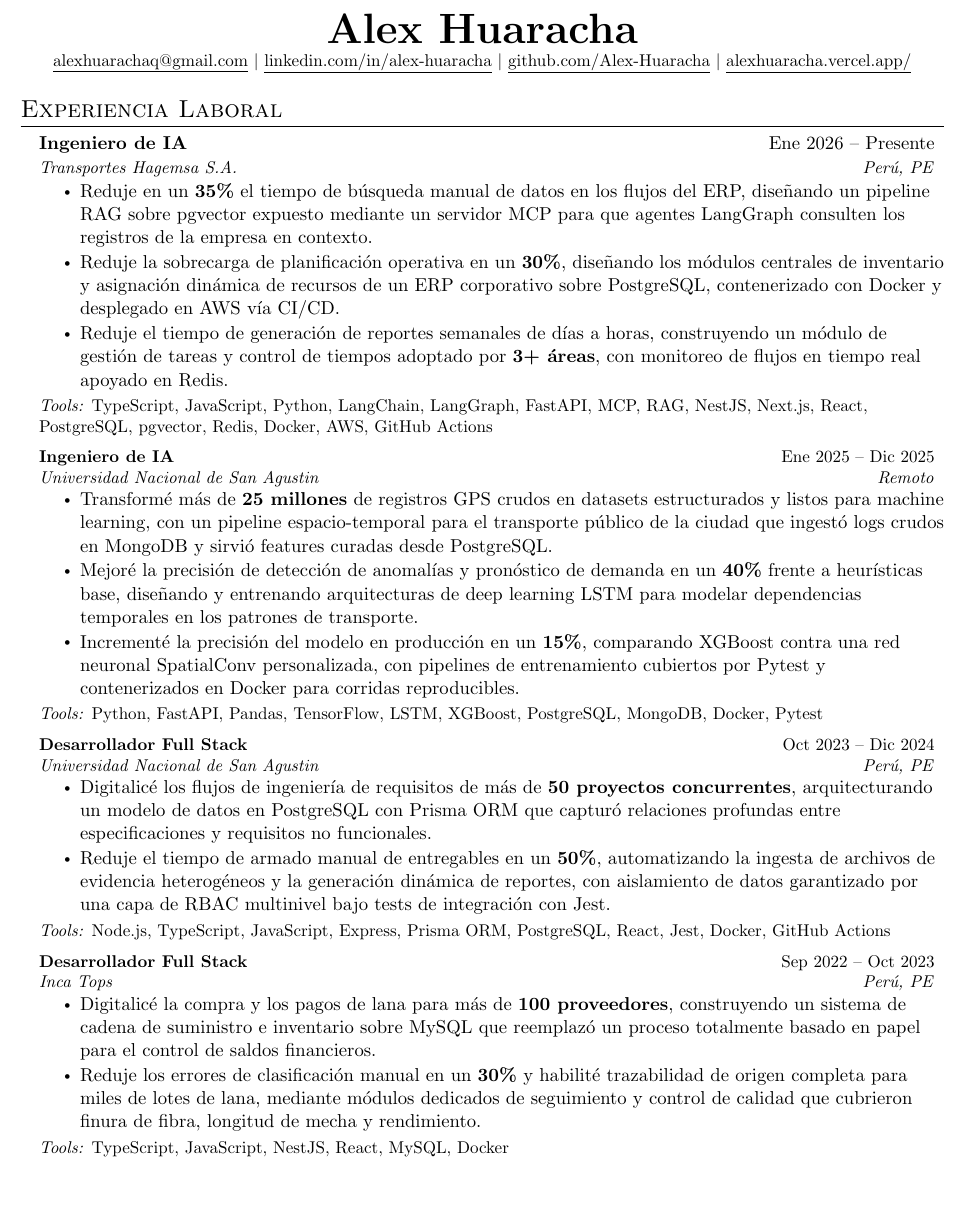
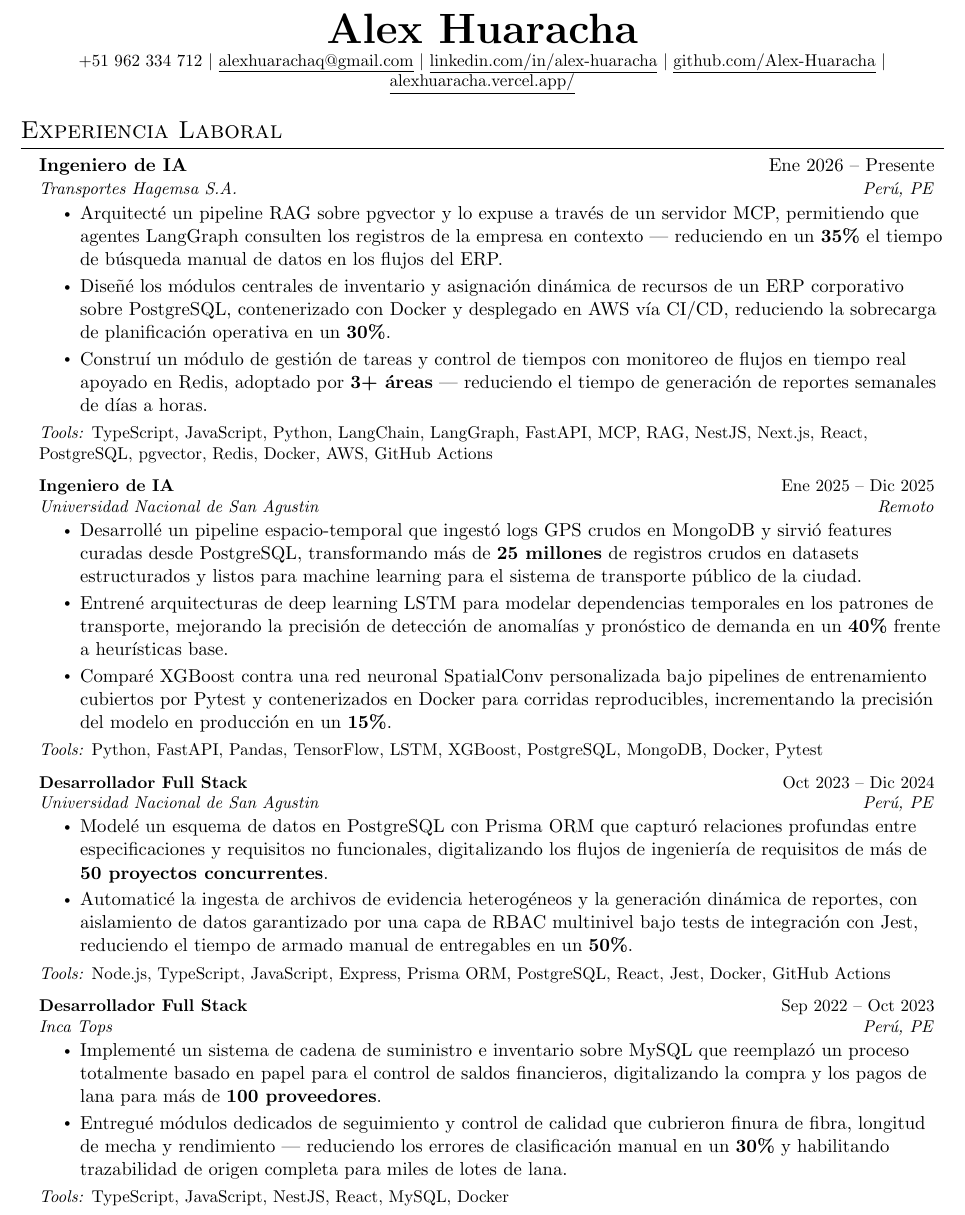
Before and after one commit to Alex-Huaracha/resume, a LaTeX CV (resume-es.tex): part of page 1 of 2, cut so that both start at the same text. Compiled offline with pdfLaTeX.

Commit message:
content: vary bullet verbs, restructure phrasing, add phone number

```diff
--- a/resume-es.tex
+++ b/resume-es.tex
@@ -9,6 +9,8 @@
 \begin{center}
     \textbf{\Huge \scshape Alex Huaracha} \\ \vspace{1pt}
     \small
+    \href{tel:+51962334712}{+51 962 334 712}
+    $|$
     \href{mailto:alexhuarachaq@gmail.com}{\underline{alexhuarachaq@gmail.com}}
     $|$
     \href{http://linkedin.com/in/alex-huaracha}{\underline{linkedin.com/in/alex-huaracha}} $|$
@@ -26,9 +28,9 @@
       {Ingeniero de IA}{Ene 2026 -- Presente}
       {Transportes Hagemsa S.A.}{Perú, PE}
       \resumeItemListStart
-        \resumeItem{Reduje en un \textbf{35\%} el tiempo de búsqueda manual de datos en los flujos del ERP, diseñando un pipeline RAG sobre pgvector expuesto mediante un servidor MCP para que agentes LangGraph consulten los registros de la empresa en contexto.}
-        \resumeItem{Reduje la sobrecarga de planificación operativa en un \textbf{30\%}, diseñando los módulos centrales de inventario y asignación dinámica de recursos de un ERP corporativo sobre PostgreSQL, contenerizado con Docker y desplegado en AWS vía CI/CD.}
-        \resumeItem{Reduje el tiempo de generación de reportes semanales de días a horas, construyendo un módulo de gestión de tareas y control de tiempos adoptado por \textbf{3+ áreas}, con monitoreo de flujos en tiempo real apoyado en Redis.}
+        \resumeItem{Arquitecté un pipeline RAG sobre pgvector y lo expuse a través de un servidor MCP, permitiendo que agentes LangGraph consulten los registros de la empresa en contexto — reduciendo en un \textbf{35\%} el tiempo de búsqueda manual de datos en los flujos del ERP.}
+        \resumeItem{Diseñé los módulos centrales de inventario y asignación dinámica de recursos de un ERP corporativo sobre PostgreSQL, contenerizado con Docker y desplegado en AWS vía CI/CD, reduciendo la sobrecarga de planificación operativa en un \textbf{30\%}.}
+        \resumeItem{Construí un módulo de gestión de tareas y control de tiempos con monitoreo de flujos en tiempo real apoyado en Redis, adoptado por \textbf{3+ áreas} — reduciendo el tiempo de generación de reportes semanales de días a horas.}
       \resumeItemListEnd
       \vspace{2pt}
       \small{\textit{Tools:} TypeScript, JavaScript, Python, LangChain, LangGraph, FastAPI, MCP, RAG, NestJS, Next.js, React, PostgreSQL, pgvector, Redis, Docker, AWS, GitHub Actions}
@@ -37,9 +39,9 @@
       {Ingeniero de IA}{Ene 2025 -- Dic 2025}
       {Universidad Nacional de San Agustin}{Remoto}
       \resumeItemListStart
-        \resumeItem{Transformé más de \textbf{25 millones} de registros GPS crudos en datasets estructurados y listos para machine learning, con un pipeline espacio-temporal para el transporte público de la ciudad que ingestó logs crudos en MongoDB y sirvió features curadas desde PostgreSQL.}
-        \resumeItem{Mejoré la precisión de detección de anomalías y pronóstico de demanda en un \textbf{40\%} frente a heurísticas base, diseñando y entrenando arquitecturas de deep learning LSTM para modelar dependencias temporales en los patrones de transporte.}
-        \resumeItem{Incrementé la precisión del modelo en producción en un \textbf{15\%}, comparando XGBoost contra una red neuronal SpatialConv personalizada, con pipelines de entrenamiento cubiertos por Pytest y contenerizados en Docker para corridas reproducibles.}
+        \resumeItem{Desarrollé un pipeline espacio-temporal que ingestó logs GPS crudos en MongoDB y sirvió features curadas desde PostgreSQL, transformando más de \textbf{25 millones} de registros crudos en datasets estructurados y listos para machine learning para el sistema de transporte público de la ciudad.}
+        \resumeItem{Entrené arquitecturas de deep learning LSTM para modelar dependencias temporales en los patrones de transporte, mejorando la precisión de detección de anomalías y pronóstico de demanda en un \textbf{40\%} frente a heurísticas base.}
+        \resumeItem{Comparé XGBoost contra una red neuronal SpatialConv personalizada bajo pipelines de entrenamiento cubiertos por Pytest y contenerizados en Docker para corridas reproducibles, incrementando la precisión del modelo en producción en un \textbf{15\%}.}
       \resumeItemListEnd
       \vspace{2pt}
       \small{\textit{Tools:} Python, FastAPI, Pandas, TensorFlow, LSTM, XGBoost, PostgreSQL, MongoDB, Docker, Pytest}
@@ -48,8 +50,8 @@
       {Desarrollador Full Stack}{Oct 2023 -- Dic 2024}
       {Universidad Nacional de San Agustin}{Perú, PE}
       \resumeItemListStart
-        \resumeItem{Digitalicé los flujos de ingeniería de requisitos de más de \textbf{50 proyectos concurrentes}, arquitecturando un modelo de datos en PostgreSQL con Prisma ORM que capturó relaciones profundas entre especificaciones y requisitos no funcionales.}
-        \resumeItem{Reduje el tiempo de armado manual de entregables en un \textbf{50\%}, automatizando la ingesta de archivos de evidencia heterogéneos y la generación dinámica de reportes, con aislamiento de datos garantizado por una capa de RBAC multinivel bajo tests de integración con Jest.}
+        \resumeItem{Modelé un esquema de datos en PostgreSQL con Prisma ORM que capturó relaciones profundas entre especificaciones y requisitos no funcionales, digitalizando los flujos de ingeniería de requisitos de más de \textbf{50 proyectos concurrentes}.}
+        \resumeItem{Automaticé la ingesta de archivos de evidencia heterogéneos y la generación dinámica de reportes, con aislamiento de datos garantizado por una capa de RBAC multinivel bajo tests de integración con Jest, reduciendo el tiempo de armado manual de entregables en un \textbf{50\%}.}
       \resumeItemListEnd
       \vspace{2pt}
       \small{\textit{Tools:} Node.js, TypeScript, JavaScript, Express, Prisma ORM, PostgreSQL, React, Jest, Docker, GitHub Actions}
@@ -58,8 +60,8 @@
       {Desarrollador Full Stack}{Sep 2022 -- Oct 2023}
       {Inca Tops}{Perú, PE}
       \resumeItemListStart
-        \resumeItem{Digitalicé la compra y los pagos de lana para más de \textbf{100 proveedores}, construyendo un sistema de cadena de suministro e inventario sobre MySQL que reemplazó un proceso totalmente basado en papel para el control de saldos financieros.}
-        \resumeItem{Reduje los errores de clasificación manual en un \textbf{30\%} y habilité trazabilidad de origen completa para miles de lotes de lana, mediante módulos dedicados de seguimiento y control de calidad que cubrieron finura de fibra, longitud de mecha y rendimiento.}
+        \resumeItem{Implementé un sistema de cadena de suministro e inventario sobre MySQL que reemplazó un proceso totalmente basado en papel para el control de saldos financieros, digitalizando la compra y los pagos de lana para más de \textbf{100 proveedores}.}
+        \resumeItem{Entregué módulos dedicados de seguimiento y control de calidad que cubrieron finura de fibra, longitud de mecha y rendimiento — reduciendo los errores de clasificación manual en un \textbf{30\%} y habilitando trazabilidad de origen completa para miles de lotes de lana.}
       \resumeItemListEnd
       \vspace{2pt}
       \small{\textit{Tools:} TypeScript, JavaScript, NestJS, React, MySQL, Docker}
```
Also changed, not shown: resume-en.tex (+12 -10 lines).
